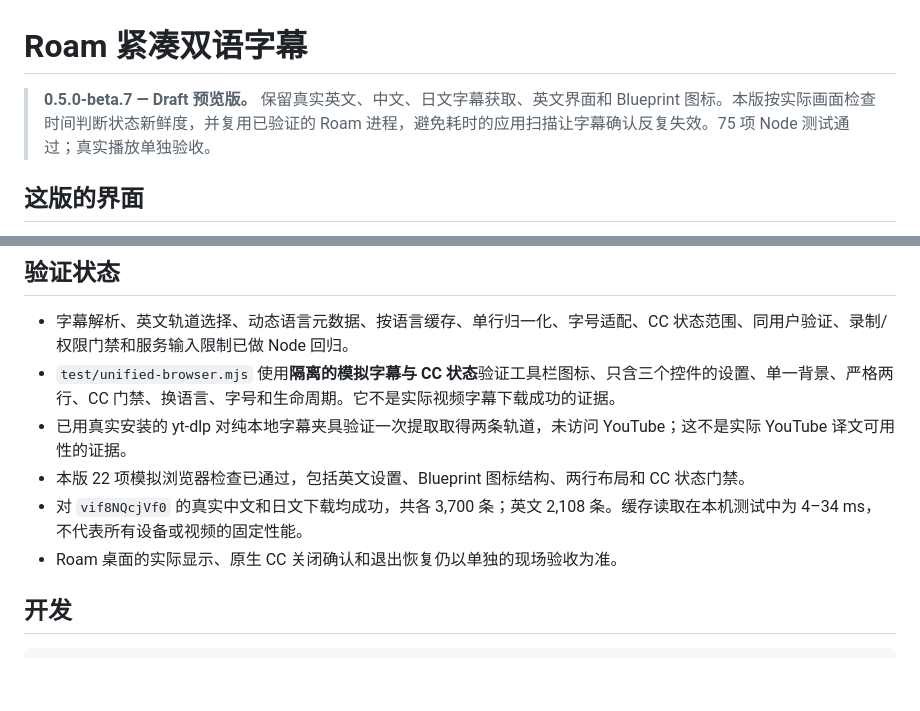
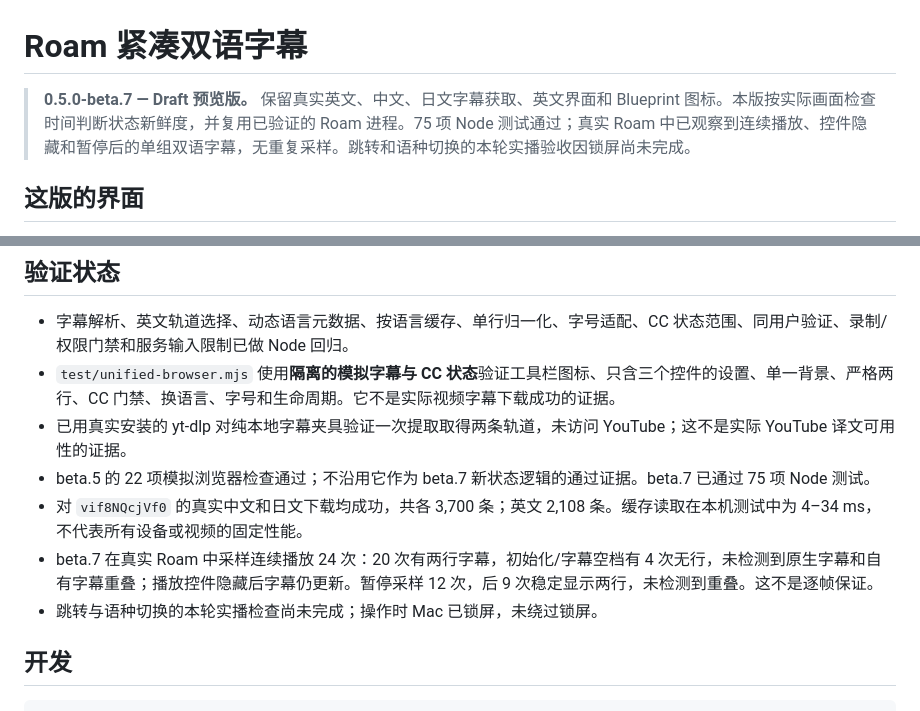
Before and after one commit to 404KSG/roam-youtube-bilingual, a Markdown page: README.md, 2 parts joined by grey strips. GitHub-like rendering; blank space fills up the shorter version.

Commit message:
Record bounded live playback evidence and locked-screen test limits

```diff
--- a/README.md
+++ b/README.md
@@ -1,6 +1,6 @@
 # Roam 紧凑双语字幕
 
-> **0.5.0-beta.7 — Draft 预览版。** 保留真实英文、中文、日文字幕获取、英文界面和 Blueprint 图标。本版按实际画面检查时间判断状态新鲜度，并复用已验证的 Roam 进程，避免耗时的应用扫描让字幕确认反复失效。75 项 Node 测试通过；真实播放单独验收。
+> **0.5.0-beta.7 — Draft 预览版。** 保留真实英文、中文、日文字幕获取、英文界面和 Blueprint 图标。本版按实际画面检查时间判断状态新鲜度，并复用已验证的 Roam 进程。75 项 Node 测试通过；真实 Roam 中已观察到连续播放、控件隐藏和暂停后的单组双语字幕，无重复采样。跳转和语种切换的本轮实播验收因锁屏尚未完成。
 
 ## 这版的界面
 
@@ -79,9 +79,10 @@ FluentRead 的 MAIN-world 请求旁路和原生字幕 DOM 隐藏依赖浏览器
 - 字幕解析、英文轨道选择、动态语言元数据、按语言缓存、单行归一化、字号适配、CC 状态范围、同用户验证、录制/权限门禁和服务输入限制已做 Node 回归。
 - `test/unified-browser.mjs` 使用**隔离的模拟字幕与 CC 状态**验证工具栏图标、只含三个控件的设置、单一背景、严格两行、CC 门禁、换语言、字号和生命周期。它不是实际视频字幕下载成功的证据。
 - 已用真实安装的 yt-dlp 对纯本地字幕夹具验证一次提取取得两条轨道，未访问 YouTube；这不是实际 YouTube 译文可用性的证据。
-- 本版 22 项模拟浏览器检查已通过，包括英文设置、Blueprint 图标结构、两行布局和 CC 状态门禁。
+- beta.5 的 22 项模拟浏览器检查通过；不沿用它作为 beta.7 新状态逻辑的通过证据。beta.7 已通过 75 项 Node 测试。
 - 对 `vif8NQcjVf0` 的真实中文和日文下载均成功，共各 3,700 条；英文 2,108 条。缓存读取在本机测试中为 4–34 ms，不代表所有设备或视频的固定性能。
-- Roam 桌面的实际显示、原生 CC 关闭确认和退出恢复仍以单独的现场验收为准。
+- beta.7 在真实 Roam 中采样连续播放 24 次：20 次有两行字幕，初始化/字幕空档有 4 次无行，未检测到原生字幕和自有字幕重叠；播放控件隐藏后字幕仍更新。暂停采样 12 次，后 9 次稳定显示两行，未检测到重叠。这不是逐帧保证。
+- 跳转与语种切换的本轮实播检查尚未完成；操作时 Mac 已锁屏，未绕过锁屏。
 
 ## 开发
 
```
